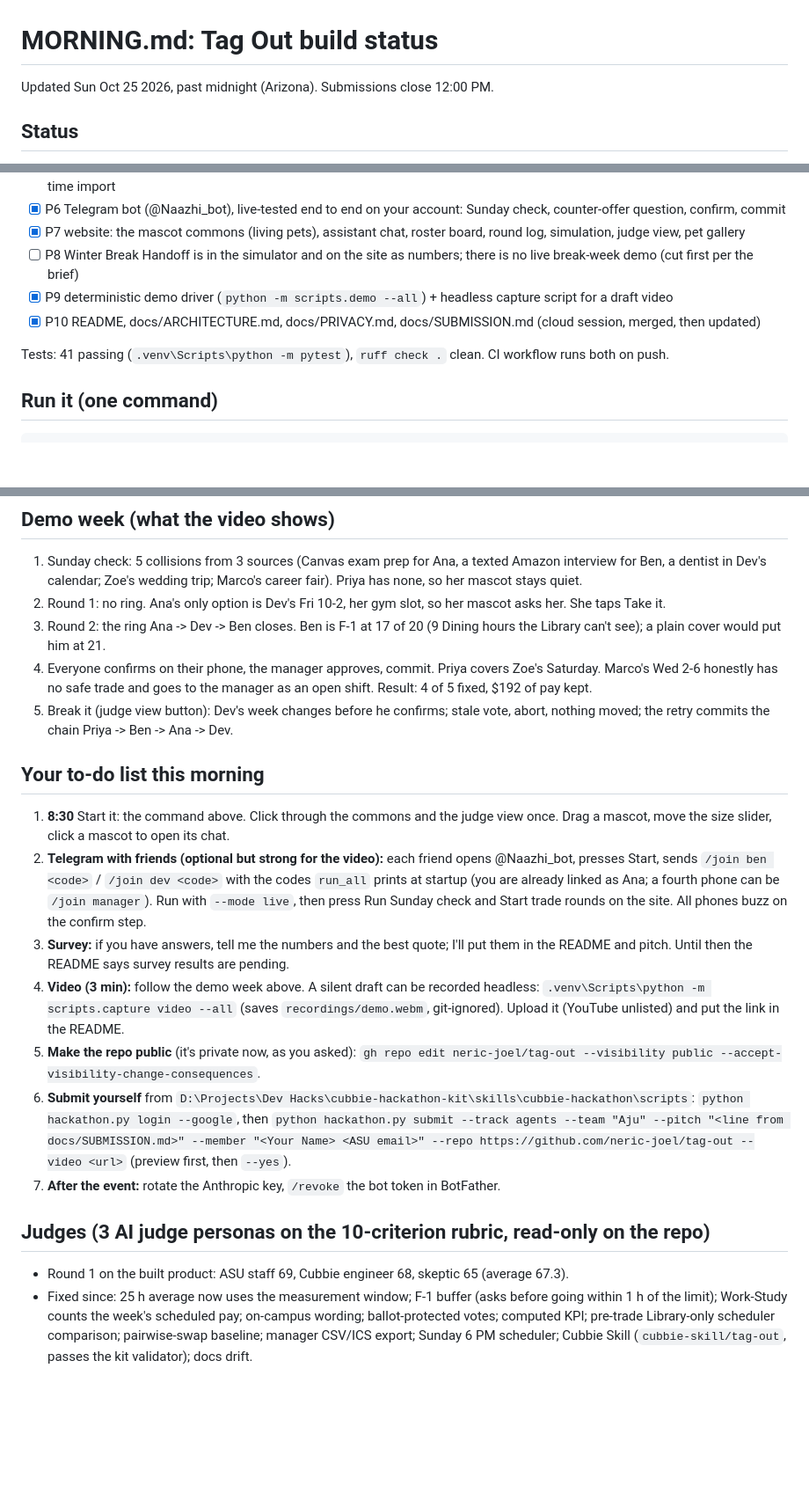
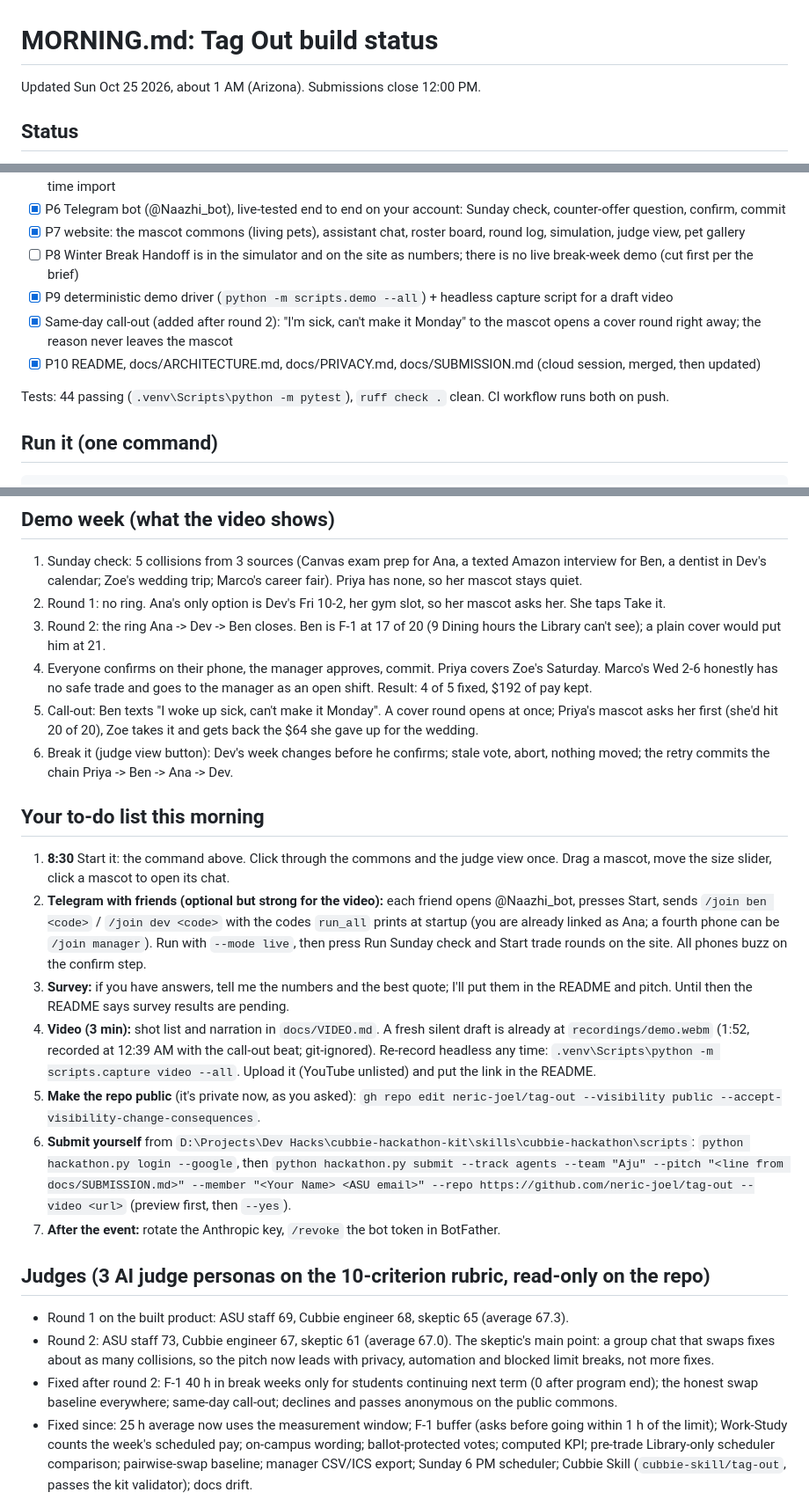
Before and after one commit to neric-joel/tag-out, a Markdown page: MORNING.md, 3 parts joined by grey strips. Shown at 88% size. GitHub-like rendering; blank space fills up the shorter version.

Commit message:
MORNING: round 2 scores, call-out, fresh video

```diff
--- a/MORNING.md
+++ b/MORNING.md
@@ -1,6 +1,6 @@
 # MORNING.md: Tag Out build status
 
-Updated Sun Oct 25 2026, past midnight (Arizona). Submissions close 12:00 PM.
+Updated Sun Oct 25 2026, about 1 AM (Arizona). Submissions close 12:00 PM.
 
 ## Status
 
@@ -13,9 +13,10 @@ Updated Sun Oct 25 2026, past midnight (Arizona). Submissions close 12:00 PM.
 - [x] P7 website: the mascot commons (living pets), assistant chat, roster board, round log, simulation, judge view, pet gallery
 - [ ] P8 Winter Break Handoff is in the simulator and on the site as numbers; there is no live break-week demo (cut first per the brief)
 - [x] P9 deterministic demo driver (`python -m scripts.demo --all`) + headless capture script for a draft video
+- [x] Same-day call-out (added after round 2): "I'm sick, can't make it Monday" to the mascot opens a cover round right away; the reason never leaves the mascot
 - [x] P10 README, docs/ARCHITECTURE.md, docs/PRIVACY.md, docs/SUBMISSION.md (cloud session, merged, then updated)
 
-Tests: 41 passing (`.venv\Scripts\python -m pytest`), `ruff check .` clean. CI workflow runs both on push.
+Tests: 44 passing (`.venv\Scripts\python -m pytest`), `ruff check .` clean. CI workflow runs both on push.
 
 ## Run it (one command)
 
@@ -52,14 +53,15 @@ Library-only scheduler would have put Ben at 21 of 20 F-1 hours and Dev over the
 2. Round 1: no ring. Ana's only option is Dev's Fri 10-2, her gym slot, so her mascot asks her. She taps Take it.
 3. Round 2: the ring Ana -> Dev -> Ben closes. Ben is F-1 at 17 of 20 (9 Dining hours the Library can't see); a plain cover would put him at 21.
 4. Everyone confirms on their phone, the manager approves, commit. Priya covers Zoe's Saturday. Marco's Wed 2-6 honestly has no safe trade and goes to the manager as an open shift. Result: 4 of 5 fixed, $192 of pay kept.
-5. Break it (judge view button): Dev's week changes before he confirms; stale vote, abort, nothing moved; the retry commits the chain Priya -> Ben -> Ana -> Dev.
+5. Call-out: Ben texts "I woke up sick, can't make it Monday". A cover round opens at once; Priya's mascot asks her first (she'd hit 20 of 20), Zoe takes it and gets back the $64 she gave up for the wedding.
+6. Break it (judge view button): Dev's week changes before he confirms; stale vote, abort, nothing moved; the retry commits the chain Priya -> Ben -> Ana -> Dev.
 
 ## Your to-do list this morning
 
 1. **8:30** Start it: the command above. Click through the commons and the judge view once. Drag a mascot, move the size slider, click a mascot to open its chat.
 2. **Telegram with friends (optional but strong for the video):** each friend opens @Naazhi_bot, presses Start, sends `/join ben <code>` / `/join dev <code>` with the codes `run_all` prints at startup (you are already linked as Ana; a fourth phone can be `/join manager`). Run with `--mode live`, then press Run Sunday check and Start trade rounds on the site. All phones buzz on the confirm step.
 3. **Survey:** if you have answers, tell me the numbers and the best quote; I'll put them in the README and pitch. Until then the README says survey results are pending.
-4. **Video (3 min):** follow the demo week above. A silent draft can be recorded headless: `.venv\Scripts\python -m scripts.capture video --all` (saves `recordings/demo.webm`, git-ignored). Upload it (YouTube unlisted) and put the link in the README.
+4. **Video (3 min):** shot list and narration in `docs/VIDEO.md`. A fresh silent draft is already at `recordings/demo.webm` (1:52, recorded at 12:39 AM with the call-out beat; git-ignored). Re-record headless any time: `.venv\Scripts\python -m scripts.capture video --all`. Upload it (YouTube unlisted) and put the link in the README.
 5. **Make the repo public** (it's private now, as you asked): `gh repo edit neric-joel/tag-out --visibility public --accept-visibility-change-consequences`.
 6. **Submit yourself** from `D:\Projects\Dev Hacks\cubbie-hackathon-kit\skills\cubbie-hackathon\scripts`: `python hackathon.py login --google`, then `python hackathon.py submit --track agents --team "Aju" --pitch "<line from docs/SUBMISSION.md>" --member "<Your Name> <ASU email>" --repo https://github.com/neric-joel/tag-out --video <url>` (preview first, then `--yes`).
 7. **After the event:** rotate the Anthropic key, `/revoke` the bot token in BotFather.
@@ -67,6 +69,8 @@ Library-only scheduler would have put Ben at 21 of 20 F-1 hours and Dev over the
 ## Judges (3 AI judge personas on the 10-criterion rubric, read-only on the repo)
 
 - Round 1 on the built product: ASU staff 69, Cubbie engineer 68, skeptic 65 (average 67.3).
+- Round 2: ASU staff 73, Cubbie engineer 67, skeptic 61 (average 67.0). The skeptic's main point: a group chat that swaps fixes about as many collisions, so the pitch now leads with privacy, automation and blocked limit breaks, not more fixes.
+- Fixed after round 2: F-1 40 h in break weeks only for students continuing next term (0 after program end); the honest swap baseline everywhere; same-day call-out; declines and passes anonymous on the public commons.
 - Fixed since: 25 h average now uses the measurement window; F-1 buffer (asks before going within 1 h of the limit);
   Work-Study counts the week's scheduled pay; on-campus wording; ballot-protected votes; computed KPI; pre-trade
   Library-only scheduler comparison; pairwise-swap baseline; manager CSV/ICS export; Sunday 6 PM scheduler;
```
